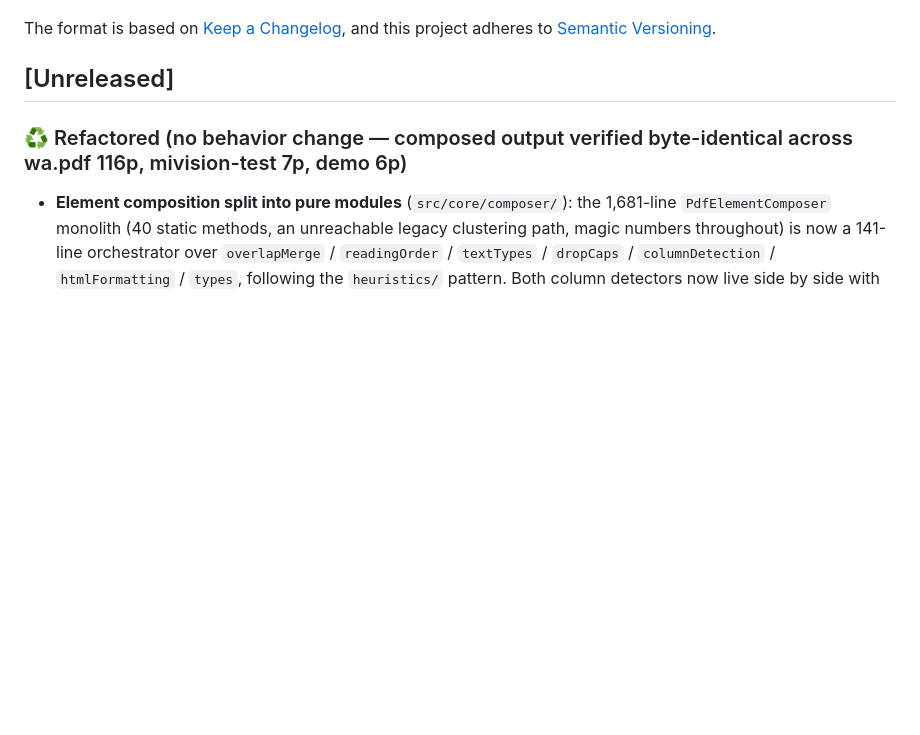
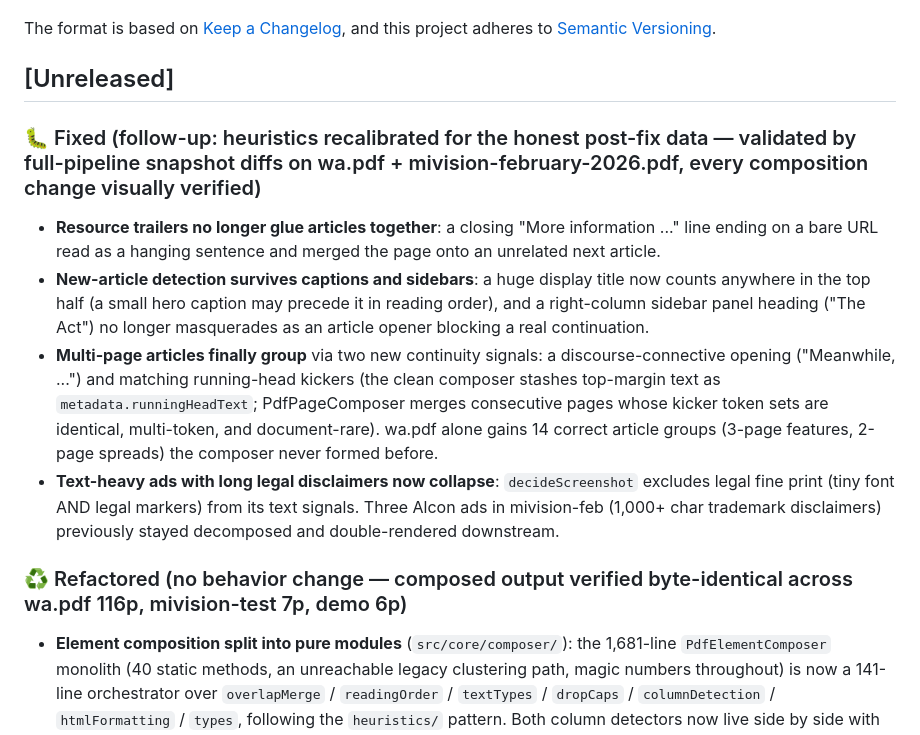
Before and after one commit to febbyRG/pdf-decomposer, a Markdown page: CHANGELOG.md, the part around the change. Drawn GitHub-style; blank space fills up the shorter version.

Commit message:
docs: changelog for the heuristics recalibration

```diff
--- a/CHANGELOG.md
+++ b/CHANGELOG.md
@@ -6,6 +6,12 @@ The format is based on [Keep a Changelog](https://keepachangelog.com/en/1.0.0/),
 and this project adheres to [Semantic Versioning](https://semver.org/spec/v2.0.0.html).
 
 ## [Unreleased]
+
+### 🐛 Fixed (follow-up: heuristics recalibrated for the honest post-fix data — validated by full-pipeline snapshot diffs on wa.pdf + mivision-february-2026.pdf, every composition change visually verified)
+- **Resource trailers no longer glue articles together**: a closing "More information ..." line ending on a bare URL read as a hanging sentence and merged the page onto an unrelated next article.
+- **New-article detection survives captions and sidebars**: a huge display title now counts anywhere in the top half (a small hero caption may precede it in reading order), and a right-column sidebar panel heading ("The Act") no longer masquerades as an article opener blocking a real continuation.
+- **Multi-page articles finally group** via two new continuity signals: a discourse-connective opening ("Meanwhile, ...") and matching running-head kickers (the clean composer stashes top-margin text as `metadata.runningHeadText`; PdfPageComposer merges consecutive pages whose kicker token sets are identical, multi-token, and document-rare). wa.pdf alone gains 14 correct article groups (3-page features, 2-page spreads) the composer never formed before.
+- **Text-heavy ads with long legal disclaimers now collapse**: `decideScreenshot` excludes legal fine print (tiny font AND legal markers) from its text signals. Three Alcon ads in mivision-feb (1,000+ char trademark disclaimers) previously stayed decomposed and double-rendered downstream.
 
 ### ♻️ Refactored (no behavior change — composed output verified byte-identical across wa.pdf 116p, mivision-test 7p, demo 6p)
 - **Element composition split into pure modules** (`src/core/composer/`): the 1,681-line `PdfElementComposer` monolith (40 static methods, an unreachable legacy clustering path, magic numbers throughout) is now a 141-line orchestrator over `overlapMerge` / `readingOrder` / `textTypes` / `dropCaps` / `columnDetection` / `htmlFormatting` / `types`, following the `heuristics/` pattern. Both column detectors now live side by side with their contracts documented. Thresholds are named constants. The unreachable legacy path (~350 lines, entry point never called, verified by call-site trace) is deleted. New unit specs cover the extracted modules (63 tests total, up from 35 before this release cycle).
```
